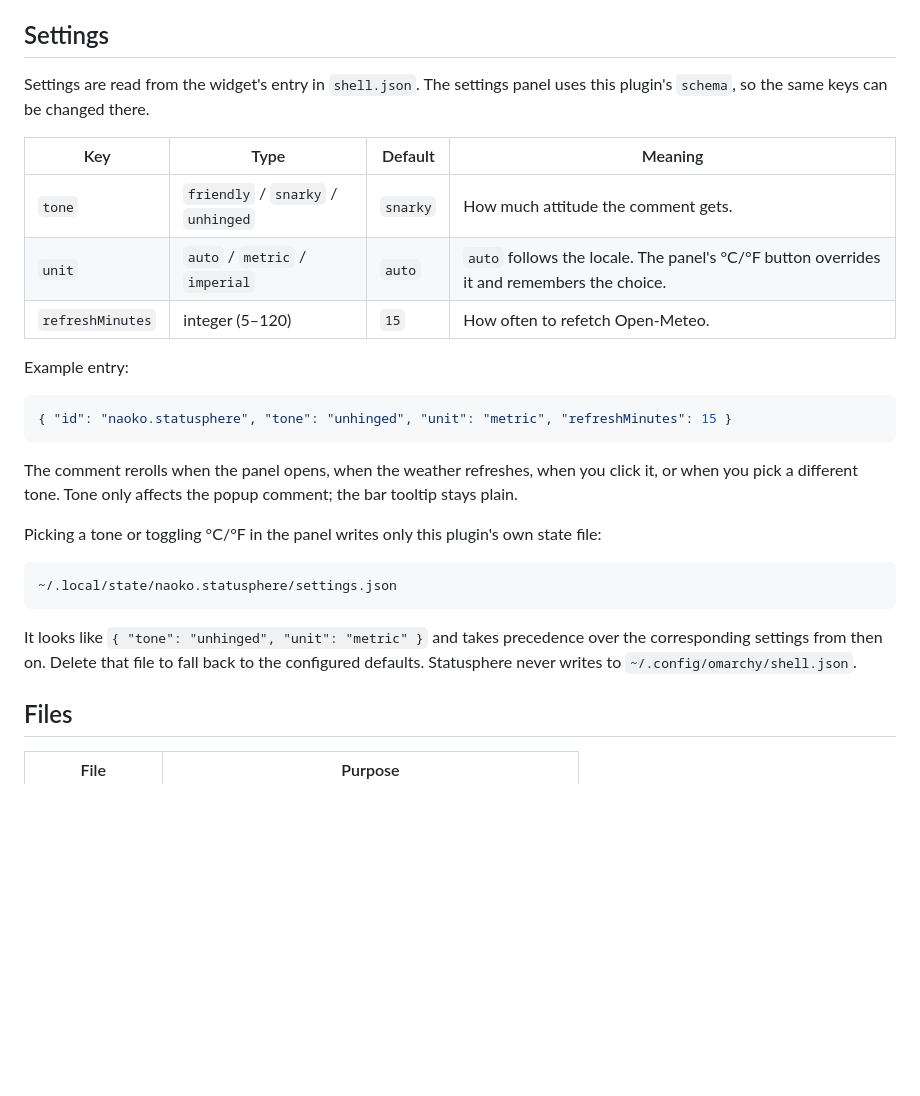
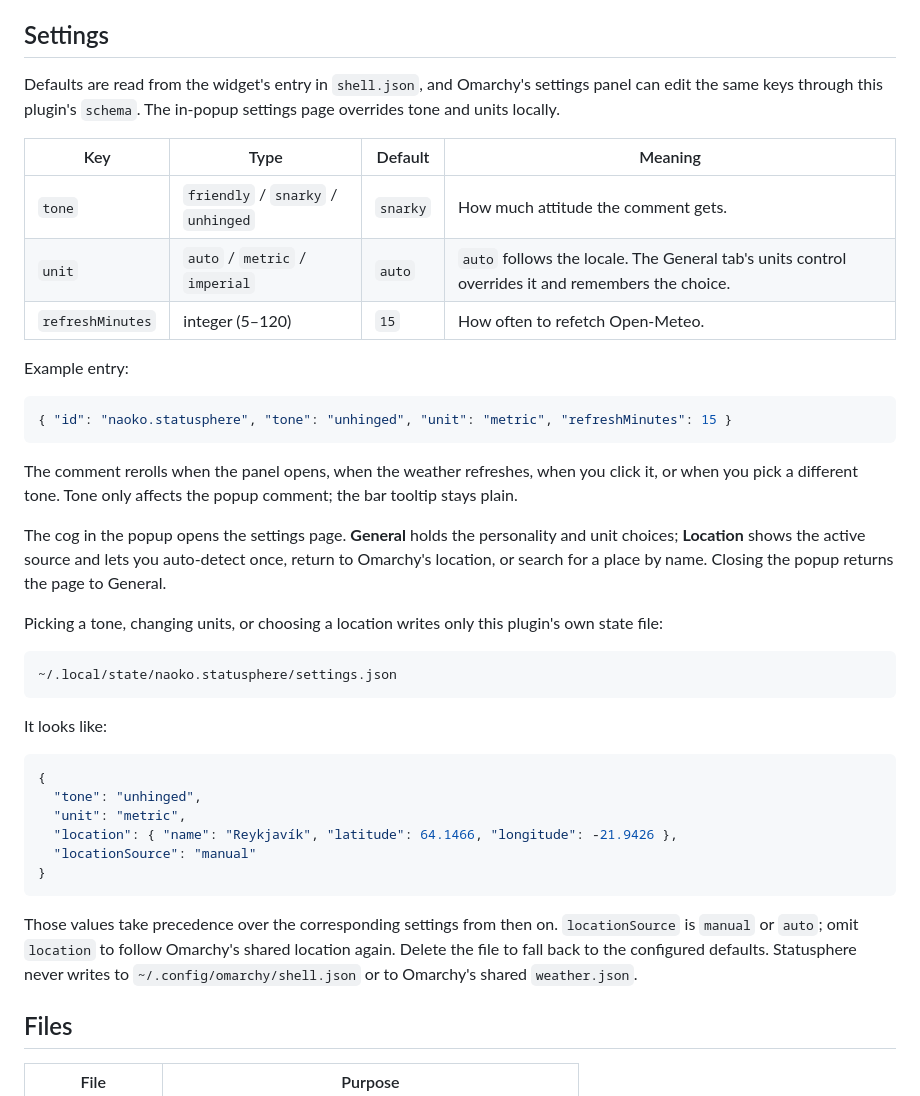
Before and after one commit to r8tten/statusphere, a Markdown page: README.md, the part around one of its changes. GitHub-like rendering; blank space fills up the shorter version.

````diff
--- a/README.md
+++ b/README.md
@@ -32,13 +36,14 @@ Requirements: Omarchy with Quickshell, and `curl`.
 
 ## Settings
 
-Settings are read from the widget's entry in `shell.json`. The settings panel
-uses this plugin's `schema`, so the same keys can be changed there.
+Defaults are read from the widget's entry in `shell.json`, and Omarchy's
+settings panel can edit the same keys through this plugin's `schema`. The
+in-popup settings page overrides tone and units locally.
 
 | Key | Type | Default | Meaning |
 | --- | --- | --- | --- |
 | `tone` | `friendly` / `snarky` / `unhinged` | `snarky` | How much attitude the comment gets. |
-| `unit` | `auto` / `metric` / `imperial` | `auto` | `auto` follows the locale. The panel's °C/°F button overrides it and remembers the choice. |
+| `unit` | `auto` / `metric` / `imperial` | `auto` | `auto` follows the locale. The General tab's units control overrides it and remembers the choice. |
 | `refreshMinutes` | integer (5–120) | `15` | How often to refetch Open-Meteo. |
 
 Example entry:
@@ -51,17 +56,34 @@ The comment rerolls when the panel opens, when the weather refreshes, when you
 click it, or when you pick a different tone. Tone only affects the popup
 comment; the bar tooltip stays plain.
 
-Picking a tone or toggling °C/°F in the panel writes only this plugin's own
-state file:
+The cog in the popup opens the settings page. **General** holds the personality
+and unit choices; **Location** shows the active source and lets you auto-detect
+once, return to Omarchy's location, or search for a place by name. Closing the
+popup returns the page to General.
+
+Picking a tone, changing units, or choosing a location writes only this
+plugin's own state file:
 
 ```
 ~/.local/state/naoko.statusphere/settings.json
 ```
 
-It looks like `{ "tone": "unhinged", "unit": "metric" }` and takes precedence
-over the corresponding settings from then on. Delete that file to fall back to
-the configured defaults. Statusphere never writes to
-`~/.config/omarchy/shell.json`.
+It looks like:
+
+```json
+{
+  "tone": "unhinged",
+  "unit": "metric",
+  "location": { "name": "Reykjavík", "latitude": 64.1466, "longitude": -21.9426 },
+  "locationSource": "manual"
+}
+```
+
+Those values take precedence over the corresponding settings from then on.
+`locationSource` is `manual` or `auto`; omit `location` to follow Omarchy's
+shared location again. Delete the file to fall back to the configured defaults.
+Statusphere never writes to `~/.config/omarchy/shell.json` or to Omarchy's
+shared `weather.json`.
 
 ## Files
 
````
Also changed, not shown: other parts of README.md (+10 -6 lines), preview-settings.png (added), preview.png, 2 other files.
